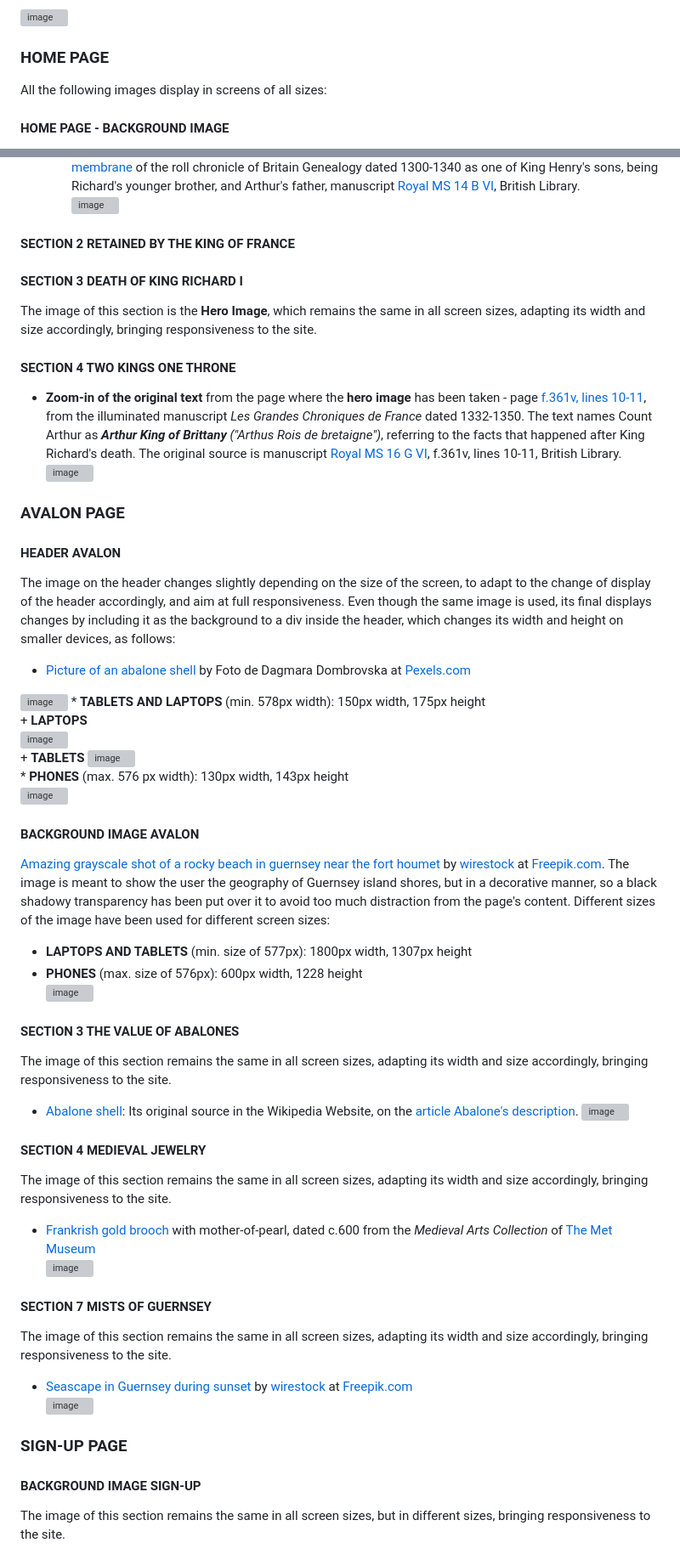
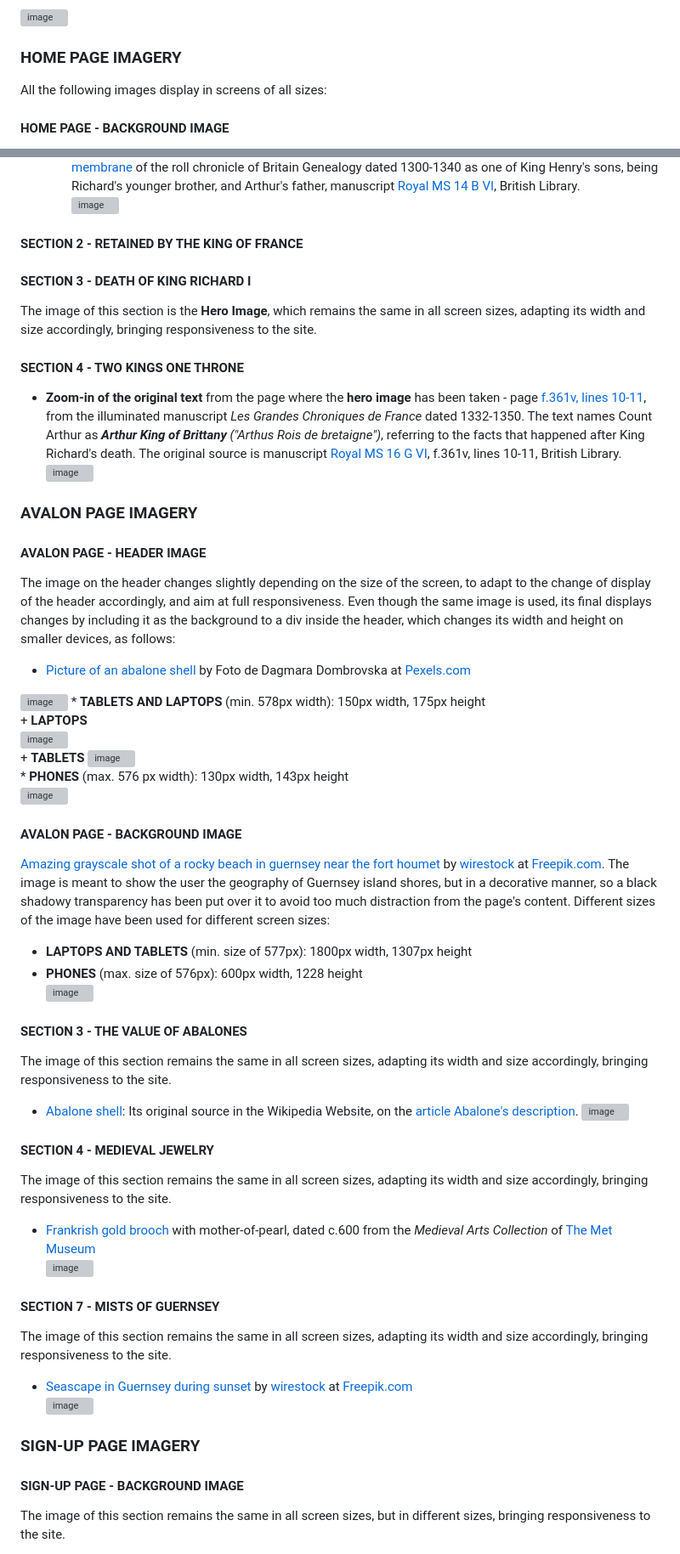
Before and after one commit to Ethra8/history_beyond_myth, a Markdown page: README.md, 2 parts joined by grey strips. Shown at 85% size. GitHub-like rendering; grey boxes are pictures that could not be loaded.

```diff
--- a/README.md
+++ b/README.md
@@ -278,7 +278,7 @@ The hero image has been positioned at the centre just below the header of the la
 
 ![image](https://englishgrows.com/history_beyond_myth/assets/images/Philippe2+Arthur.jpg)
 
-### HOME PAGE
+### HOME PAGE IMAGERY
 All the following images display in screens of all sizes:
 
 #### HOME PAGE - BACKGROUND IMAGE
@@ -332,18 +332,18 @@ The images of this section change, depending on the size of the screen, as follo
     2. Portrait of Count Geoffrey II of Brittany: Its original source is the exact same as the latter, the [6th membrane](https://www.bl.uk/manuscripts/Viewer.aspx?ref=royal_ms_14_b_vi_f006r) of the roll chronicle of Britain Genealogy dated 1300-1340 as one of King Henry's sons, being Richard's younger brother, and Arthur's father, manuscript [Royal MS 14 B VI](https://www.bl.uk/manuscripts/Viewer.aspx?ref=royal_ms_14_b_vi), British Library.
 ![image](https://englishgrows.com/history_beyond_myth/assets/images/Geoffrey_Count_of_Brittany.avif)
 
-#### SECTION 2 RETAINED BY THE KING OF FRANCE
+#### SECTION 2 - RETAINED BY THE KING OF FRANCE
 
 
-#### SECTION 3 DEATH OF KING RICHARD I
+#### SECTION 3 - DEATH OF KING RICHARD I
 The image of this section is the **Hero Image**, which remains the same in all screen sizes, adapting its width and size accordingly, bringing responsiveness to the site.
 
-#### SECTION 4 TWO KINGS ONE THRONE
+#### SECTION 4 - TWO KINGS ONE THRONE
 - **Zoom-in of the original text** from the page where the **hero image** has been taken - page [f.361v, lines 10-11](https://www.bl.uk/manuscripts/Viewer.aspx?ref=royal_ms_16_g_vi_f361v), from the illuminated manuscript *Les Grandes Chroniques de France* dated 1332-1350. The text names Count Arthur as ***Arthur King of Brittany*** *("Arthus Rois de bretaigne")*, referring to the facts that happened after King Richard's death. The original source is manuscript [Royal MS 16 G VI](https://www.bl.uk/manuscripts/Viewer.aspx?ref=royal_ms_16_g_vi), f.361v, lines 10-11, British Library.
 ![image](https://englishgrows.com/history_beyond_myth/assets/images/Arthur_le_Rois_de_Bretaigne-Les_chroniques_de_france.avif)
 
-### AVALON PAGE
-#### HEADER AVALON
+### AVALON PAGE IMAGERY
+#### AVALON PAGE - HEADER IMAGE
 The image on the header changes slightly depending on the size of the screen, to adapt to the change of display of the header accordingly, and aim at full responsiveness. Even though the same image is used, its final displays changes by including it as the background to a div inside the header, which changes its width and height on smaller devices, as follows:
 - [Picture of an abalone shell](https://www.pexels.com/es-es/foto/brillante-cascara-fondo-verde-concha-marina-8802637/) by Foto de Dagmara Dombrovska at [Pexels.com](https://www.pexels.com/)
 
@@ -356,29 +356,29 @@ The image on the header changes slightly depending on the size of the screen, to
     * **PHONES** (max. 576 px width): 130px width, 143px height
     ![image](https://github.com/Ethra8/history_beyond_myth/assets/80659091/e74ad48b-cbcf-4439-950a-31c0282fe57f)
 
-#### BACKGROUND IMAGE AVALON
+#### AVALON PAGE - BACKGROUND IMAGE
 [Amazing grayscale shot of a rocky beach in guernsey near the fort houmet](https://www.freepik.com/free-photo/amazing-grayscale-shot-rocky-beach-guernsey-near-fort-houmet_11502822.htm) by [wirestock](https://www.freepik.com/author/wirestock) at [Freepik.com](https://www.freepik.com/). The image is meant to show the user the geography of Guernsey island shores, but in a decorative manner, so a black shadowy transparency has been put over it to avoid too much distraction from the page's content. Different sizes of the image have been used for different screen sizes:
 - **LAPTOPS AND TABLETS** (min. size of 577px): 1800px width, 1307px height
 - **PHONES** (max. size of 576px): 600px width, 1228 height
     ![image](https://englishgrows.com/history_beyond_myth/assets/images/rocky-beach-guernsey-near-fort-houmet_600x1228px.avif)
 
-#### SECTION 3 THE VALUE OF ABALONES
+#### SECTION 3 - THE VALUE OF ABALONES
 The image of this section remains the same in all screen sizes, adapting its width and size accordingly, bringing responsiveness to the site.
 - [Abalone shell](https://es.m.wikipedia.org/wiki/Archivo:AbaloneInside.jpg): Its original source in the Wikipedia Website, on the [article Abalone's description](https://en.wikipedia.org/wiki/Abalone#:~:text=variety%20of%20cultures.-,Description,-%5Bedit%5D).
 ![image](https://englishgrows.com/history_beyond_myth/assets/images/AbaloneInside.jpg)
 
-#### SECTION 4 MEDIEVAL JEWELRY
+#### SECTION 4 - MEDIEVAL JEWELRY
 The image of this section remains the same in all screen sizes, adapting its width and size accordingly, bringing responsiveness to the site.
 - [Frankrish gold brooch](https://www.metmuseum.org/art/collection/search/465810) with mother-of-pearl, dated c.600 from the *Medieval Arts Collection* of [The Met Museum](https://www.metmuseum.org/)
     ![image](https://englishgrows.com/history_beyond_myth/assets/images/Frankrish_jewelry_abalone_gold_disk_brooch.avif)
 
-#### SECTION 7 MISTS OF GUERNSEY
+#### SECTION 7 - MISTS OF GUERNSEY
 The image of this section remains the same in all screen sizes, adapting its width and size accordingly, bringing responsiveness  to the site.
 - [Seascape in Guernsey during sunset](https://www.freepik.com/free-photo/vertical-long-exposure-shot-seascape-guernsey-during-sunset_13382109.htm#query=guernsey&position=0&from_view=search&track=sph) by [wirestock](https://www.freepik.com/author/wirestock) at [Freepik.com](https://www.freepik.com/)
     ![image](https://englishgrows.com/history_beyond_myth/assets/images/vertical-long-exposure-shot-seascape-guernsey-during-sunset.avif)
 
-### SIGN-UP PAGE
-#### BACKGROUND IMAGE SIGN-UP
+### SIGN-UP PAGE IMAGERY
+#### SIGN-UP PAGE - BACKGROUND IMAGE
 The image of this section remains the same in all screen sizes, but in different sizes, bringing responsiveness  to the site.
 - [Middle ages castle](https://pixabay.com/photos/castle-middle-ages-castle-yard-4509080/) by [Tama66](https://pixabay.com/users/tama66-1032521/) at [Pixabay.com](https://pixabay.com/). The image is meant to show the user some medieval castle similar to the ones he would see on some organized sight seeing visits if he/she decides to sign-up, but in a decorative manner, so a black shadowy transparency has been put over it to avoid too much distraction from the page's content. Different sizes of the image have been used for different screen sizes, with a cover attribute to cover all screen:
     * **LAPTOPS** (min. size of 1200px): 1920px width, 1278px height
```
Also changed, not shown: other parts of README.md (+26 -26 lines).
